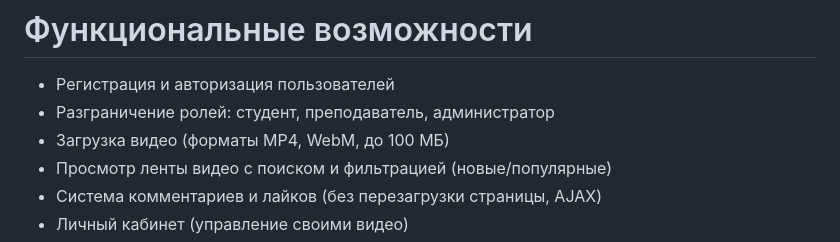
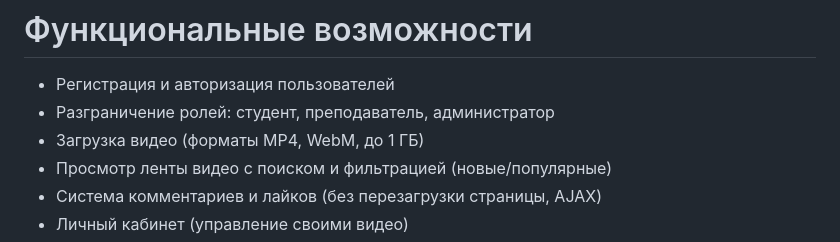
Before and after one commit to Boris-ux-bit/video-portfolio-diploma, a Markdown page: README.md, the part around the change. Drawn GitHub-style.

```diff
--- a/README.md
+++ b/README.md
@@ -6,7 +6,7 @@
 # Функциональные возможности
 - Регистрация и авторизация пользователей
 - Разграничение ролей: студент, преподаватель, администратор
-- Загрузка видео (форматы MP4, WebM, до 100 МБ)
+- Загрузка видео (форматы MP4, WebM, до 1 ГБ)
 - Просмотр ленты видео с поиском и фильтрацией (новые/популярные)
 - Система комментариев и лайков (без перезагрузки страницы, AJAX)
 - Личный кабинет (управление своими видео)
```
